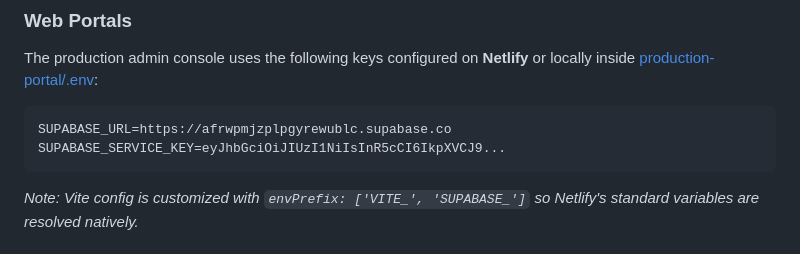
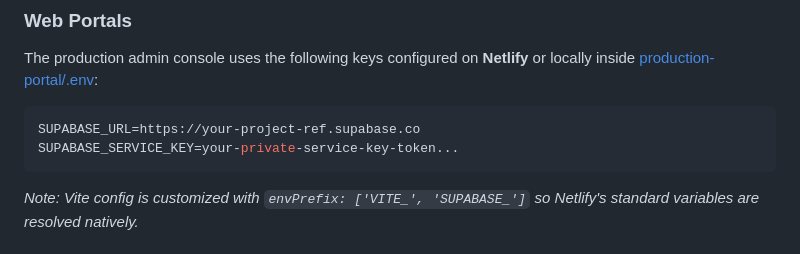
Before and after one commit to SadeepSachintha/AuraHR, a Markdown page: production_handover_plan.md, the part around one of its changes. Drawn GitHub-style.

````diff
--- a/production_handover_plan.md
+++ b/production_handover_plan.md
@@ -38,8 +79,8 @@ CREATE INDEX IF NOT EXISTS idx_att_company ON public.attendance(company_id);
 ### Web Portals
 The production admin console uses the following keys configured on **Netlify** or locally inside [production-portal/.env](file:///d:/xampp/htdocs/HR%20App/production-portal/.env):
 ```env
-SUPABASE_URL=https://afrwpmjzplpgyrewublc.supabase.co
-SUPABASE_SERVICE_KEY=eyJhbGciOiJIUzI1NiIsInR5cCI6IkpXVCJ9...
+SUPABASE_URL=https://your-project-ref.supabase.co
+SUPABASE_SERVICE_KEY=your-private-service-key-token...
 ```
 *Note: Vite config is customized with `envPrefix: ['VITE_', 'SUPABASE_']` so Netlify's standard variables are resolved natively.*
 
````
Also changed, not shown: other parts of production_handover_plan.md (+43 -2 lines).
